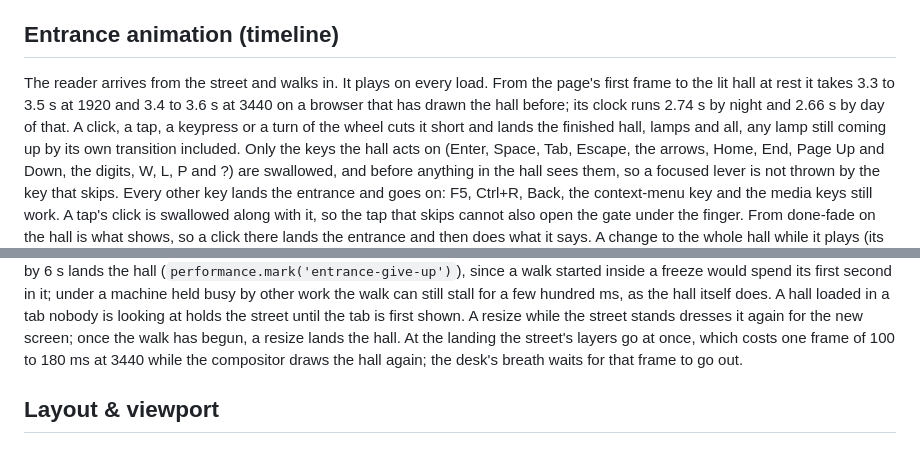
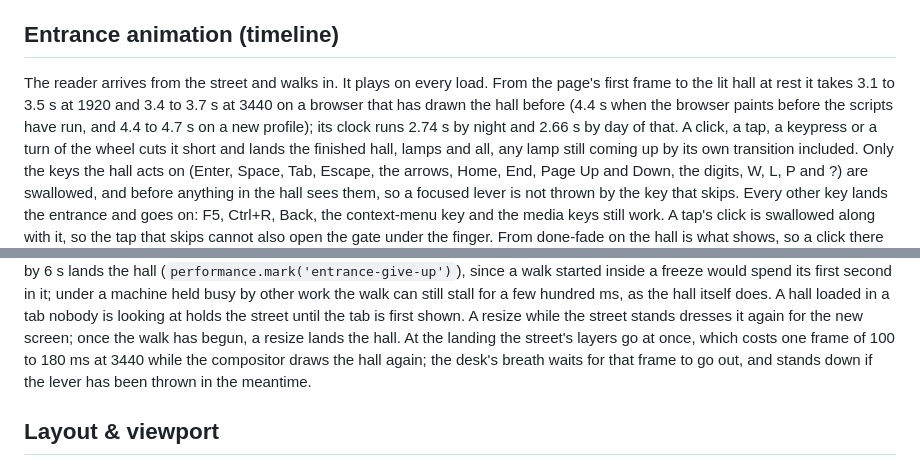
Before and after one commit to Americium3/atrium, a Markdown page: DESIGN.md, 2 parts joined by grey strips. GitHub-like rendering.

Commit message:
Give the entrance's length as measured
The length from the first frame is 3.1 to 3.5 s at 1920 and 3.4 to 3.7 s
at 3440 on a warm browser, 4.4 s when the browser paints before the scripts
have run and 4.4 to 4.7 s on a new profile. The hold also says that the
desk's breath stands down for a throw.

Co-Authored-By: Claude Opus 5.5 <noreply@anthropic.com>

```diff
--- a/DESIGN.md
+++ b/DESIGN.md
@@ -276,9 +276,11 @@ services without custom art.
 ## Entrance animation (timeline)
 
 The reader arrives from the street and walks in. It plays on every load.
-From the page's first frame to the lit hall at rest it takes 3.3 to 3.5 s at
-1920 and 3.4 to 3.6 s at 3440 on a browser that has drawn the hall before;
-its clock runs 2.74 s by night and 2.66 s by day of that. A click, a tap, a
+From the page's first frame to the lit hall at rest it takes 3.1 to 3.5 s at
+1920 and 3.4 to 3.7 s at 3440 on a browser that has drawn the hall before
+(4.4 s when the browser paints before the scripts have run, and 4.4 to
+4.7 s on a new profile); its clock runs 2.74 s by night and 2.66 s by day
+of that. A click, a tap, a
 keypress or a turn of the wheel cuts it short and lands the finished hall,
 lamps and all, any lamp still coming up by its own transition included.
 Only the keys the hall acts on (Enter, Space, Tab, Escape, the arrows,
@@ -549,7 +551,8 @@ street until the tab is first shown. A resize while the street stands
 dresses it again for the new screen; once the walk has begun, a resize
 lands the hall. At the landing the street's layers go at once, which costs
 one frame of 100 to 180 ms at 3440 while the compositor draws the hall
-again; the desk's breath waits for that frame to go out.
+again; the desk's breath waits for that frame to go out, and stands down
+if the lever has been thrown in the meantime.
 ## Layout & viewport
 
 Desktop-first: optimized 1440–1920px, supported down to 1280px, and opening
```
